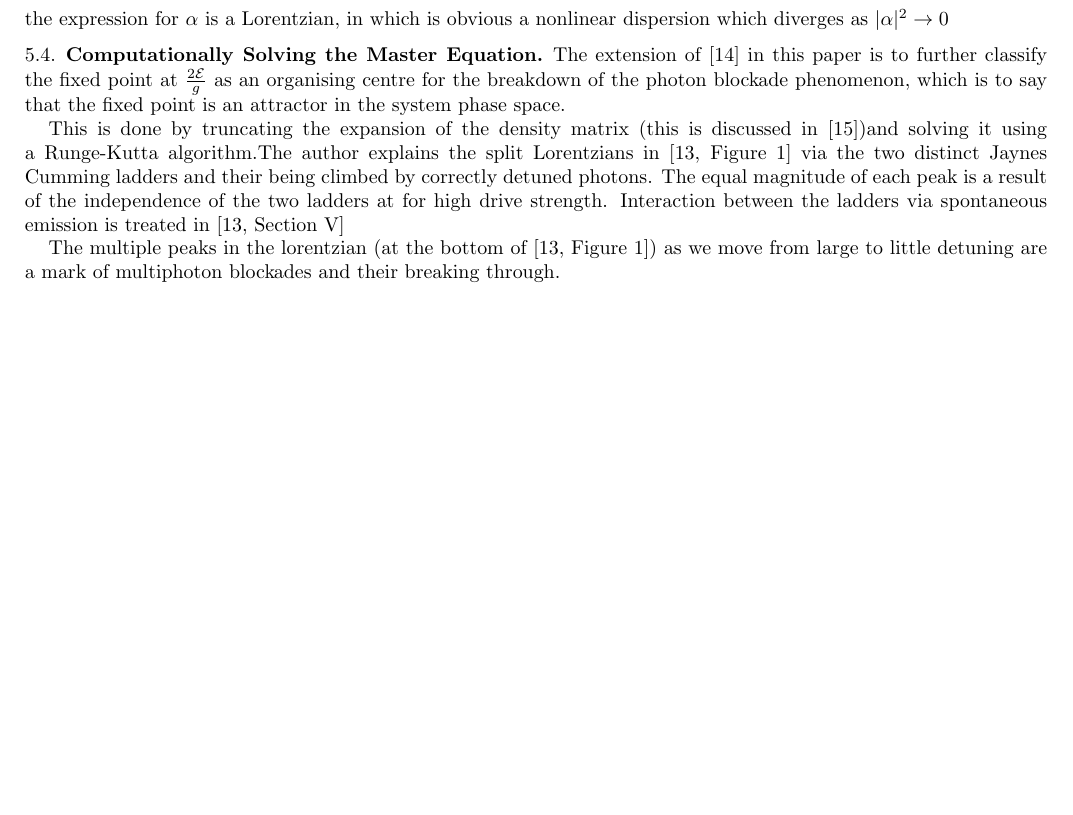
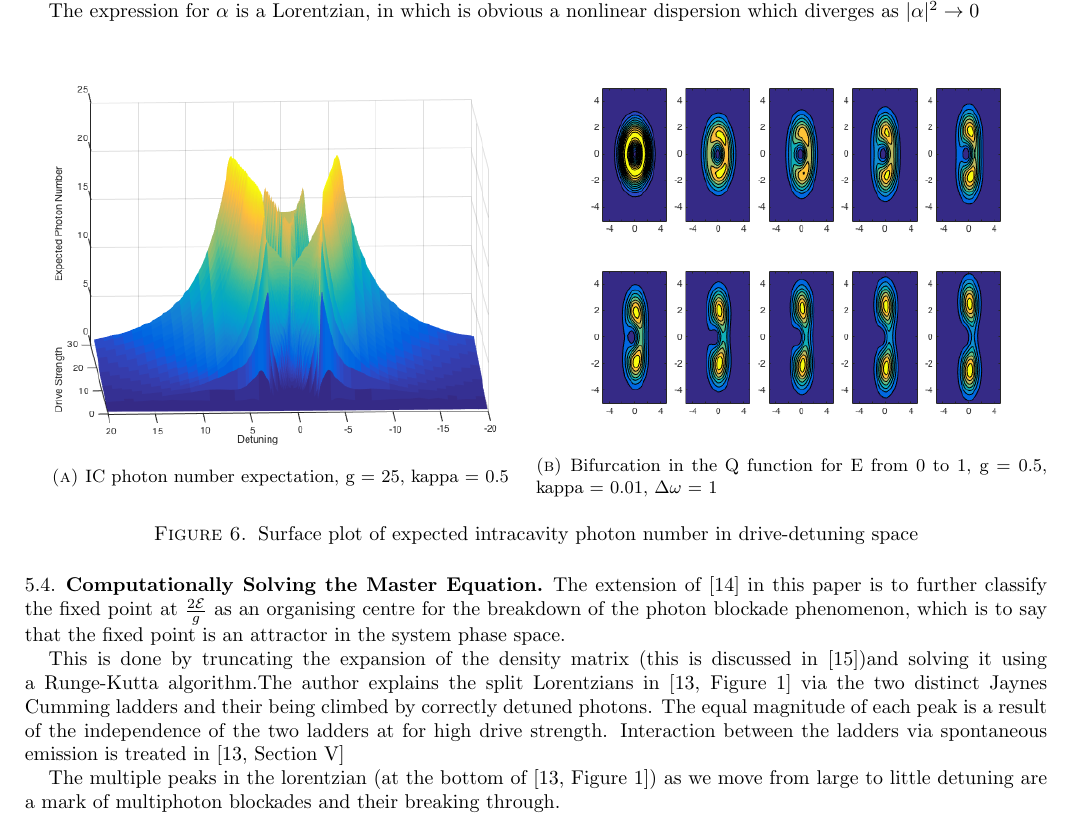
Before and after one commit to fergusbarratt/masters-project, a LaTeX paper (TeX/Literature Review/LiteratureReview.tex, which reads TeX/Literature Review/CarmichaelPaperSummary.tex): part of page 15 of 16 before the commit and part of page 15 of 18 after it, cut so that both start at the same text, the shorter picture padded with empty space. Compiled offline with pdfLaTeX.

Commit message:
stuff for a meeting

```diff
--- a/TeX/Literature Review/CarmichaelPaperSummary.tex
+++ b/TeX/Literature Review/CarmichaelPaperSummary.tex
@@ -133,9 +138,27 @@ Solving \cref{eq:alpha}, \cref{eq:beta}, \cref{eq:zeta} in the steady state give
 	\beta& = \pm sgn(\Delta \omega) \frac{g \alpha}{\sqrt{\Delta \omega^2 + 4 g^2 |\alpha|^2}}\\
 	\zeta& = \mp \sqrt{1-4|\beta|^2}
 \end{align}
-the expression for $\alpha$ is a Lorentzian, in which is obvious a nonlinear dispersion which diverges as $|\alpha|^2 \rightarrow 0$
+for $\beta$ and $\zeta$, where $sgn(\Delta \omega)$ is the sign of the detuning with $sgn(0) = 1$.
+
+The expression for $\alpha$ is a Lorentzian, in which is obvious a nonlinear dispersion which diverges as $|\alpha|^2 \rightarrow 0$
 
 \subsection{Computationally Solving the Master Equation}
+
+\begin{figure}[h]
+	\begin{minipage}{.5\linewidth}
+		\centering
+		\includegraphics[width=1\textwidth]{Images/HighResCarmichaelPlot.png}
+		\subcaption{IC photon number expectation, g = 25, kappa = 0.5}
+		\label{fig:densp}
+	\end{minipage}%
+	\begin{minipage}{.5\linewidth}
+		\centering
+		\includegraphics[width=1\textwidth]{Images/Q-Bifurcation.png}
+		\subcaption{Bifurcation in the Q function for E from 0 to 1, g = 0.5, kappa = 0.01, $\Delta \omega$ = 1}
+		\label{fig:Qbirfc}
+	\end{minipage}
+	\caption{Surface plot of expected intracavity photon number in drive-detuning space}
+\end{figure}
 
 The extension of \autocite{Alsing1999} in this paper is to further classify the fixed point at $\frac{2\Epsilon}{g}$ as an organising centre for the breakdown of the photon blockade phenomenon, which is to say that the fixed point is an attractor in the system phase space.
 
```
Also changed, not shown: TeX/Literature Review/Images/CriticalSlowing.png (added), TeX/Literature Review/Images/HighResCarmichaelPlot.png (added), TeX/Literature Review/Images/Q-Bifurcation.png (added), TeX/Literature Review/CarmichaelPaperSummary.tex (18 more changed lines), 6 other files.
